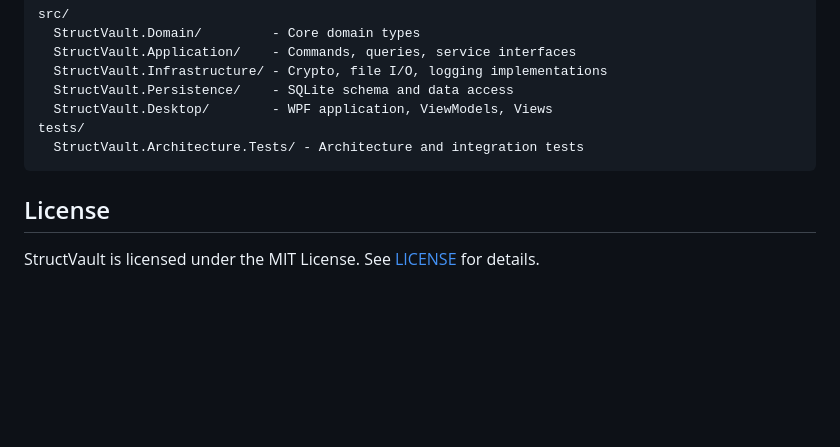
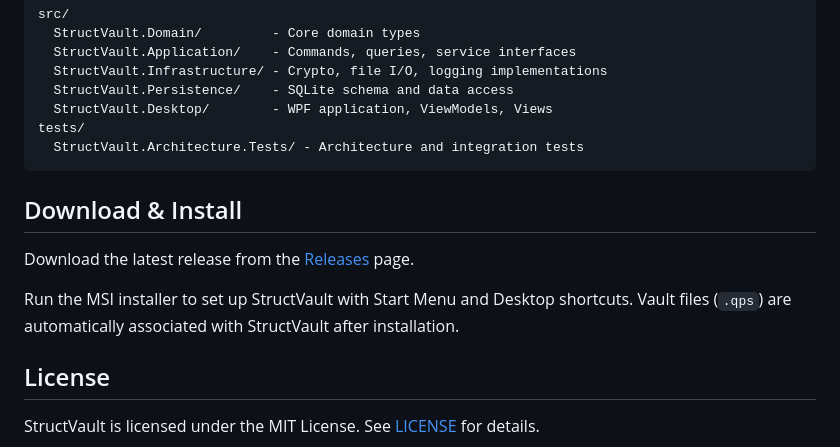
Before and after one commit to Adilx05/StructVault, a Markdown page: README.md, the part around one of its changes. Rendered like a GitHub page; blank space fills up the shorter version.

````diff
--- a/README.md
+++ b/README.md
@@ -110,6 +115,12 @@ tests/
   StructVault.Architecture.Tests/ - Architecture and integration tests
 ```
 
+## Download & Install
+
+Download the latest release from the [Releases](https://github.com/Adilx05/StructVault/releases/latest) page.
+
+Run the MSI installer to set up StructVault with Start Menu and Desktop shortcuts. Vault files (`.qps`) are automatically associated with StructVault after installation.
+
 ## License
 
 StructVault is licensed under the MIT License. See [LICENSE](LICENSE) for details.
````
Also changed, not shown: other parts of README.md (+6 -1 lines).
